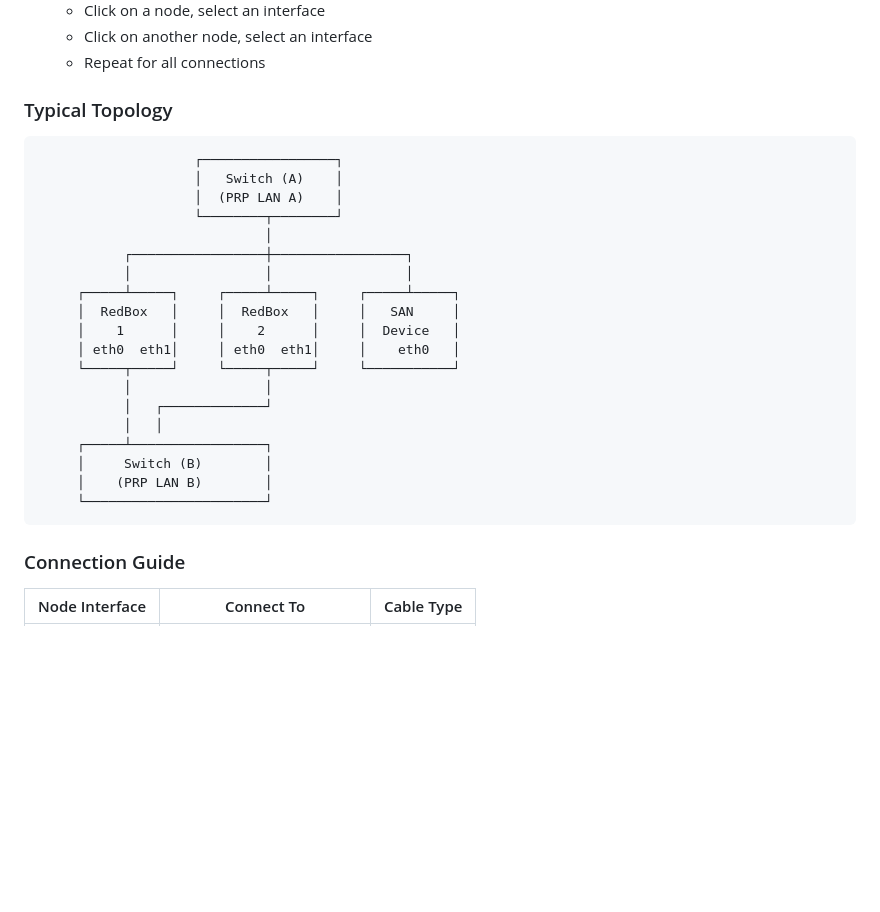
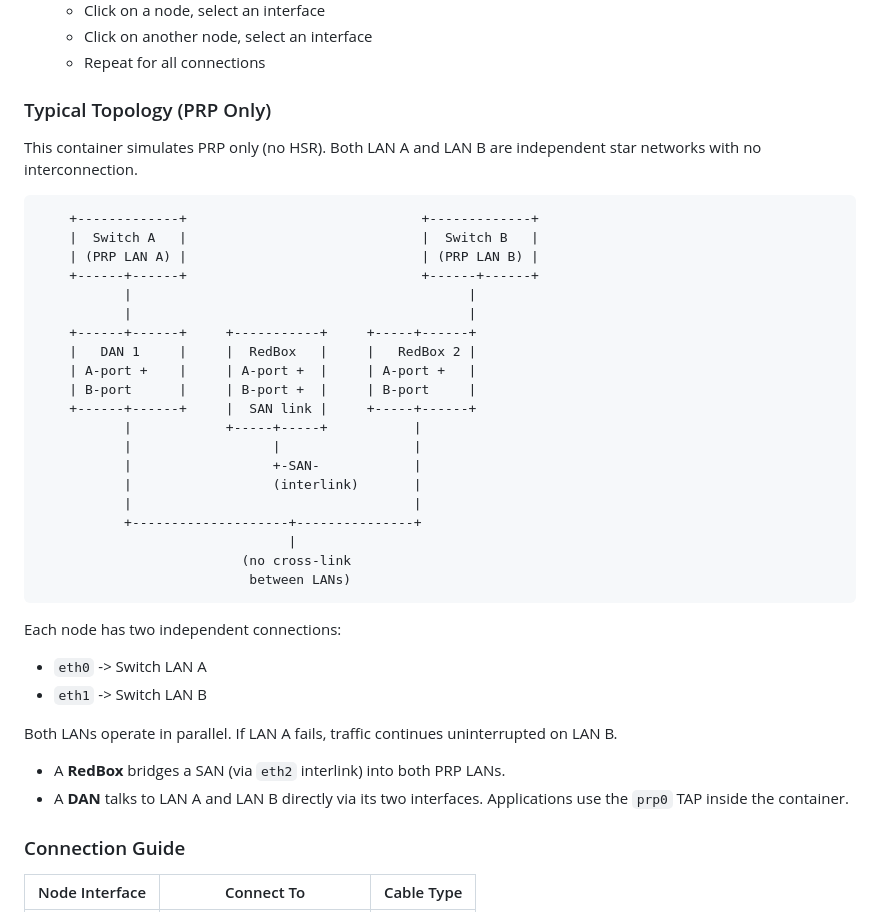
Before and after one commit to grymme/prp-sim, a Markdown page: docs/gns3-setup.md, the part around the change. GitHub-like rendering; blank space fills up the shorter version.

Commit message:
docs: fix PRP topology diagrams - pure PRP parallel LANs, remove HSR coupling

````diff
--- a/docs/gns3-setup.md
+++ b/docs/gns3-setup.md
@@ -85,30 +85,41 @@ docker pull ghcr.io/westermo/prp-gns3:latest
    - Click on another node, select an interface
    - Repeat for all connections
 
-### Typical Topology
+### Typical Topology (PRP Only)
+
+This container simulates PRP only (no HSR). Both LAN A and LAN B are independent star networks with no interconnection.
 
 ```
-                    ┌─────────────────┐
-                    │   Switch (A)    │
-                    │  (PRP LAN A)    │
-                    └────────┬────────┘
-                             │
-           ┌─────────────────┼─────────────────┐
-           │                 │                 │
-     ┌─────┴─────┐     ┌─────┴─────┐     ┌─────┴─────┐
-     │  RedBox   │     │  RedBox   │     │   SAN     │
-     │    1      │     │    2      │     │  Device   │
-     │ eth0  eth1│     │ eth0  eth1│     │    eth0   │
-     └─────┬─────┘     └─────┬─────┘     └───────────┘
-           │                 │
-           │   ┌─────────────┘
-           │   │
-     ┌─────┴─────────────────┐
-     │     Switch (B)        │
-     │    (PRP LAN B)        │
-     └───────────────────────┘
+    +-------------+                              +-------------+
+    |  Switch A   |                              |  Switch B   |
+    | (PRP LAN A) |                              | (PRP LAN B) |
+    +------+------+                              +------+------+
+           |                                           |
+           |                                           |
+    +------+------+     +-----------+     +-----+------+
+    |   DAN 1     |     |  RedBox   |     |   RedBox 2 |
+    | A-port +    |     | A-port +  |     | A-port +   |
+    | B-port      |     | B-port +  |     | B-port     |
+    +------+------+     |  SAN link |     +-----+------+
+           |            +-----+-----+           |
+           |                  |                 |
+           |                  +-SAN-            |
+           |                  (interlink)       |
+           |                                    |
+           +--------------------+---------------+
+                                |
+                          (no cross-link
+                           between LANs)
 ```
 
+Each node has two independent connections:
+- `eth0` -> Switch LAN A
+- `eth1` -> Switch LAN B
+
+Both LANs operate in parallel. If LAN A fails, traffic continues uninterrupted on LAN B.
+
+- A **RedBox** bridges a SAN (via `eth2` interlink) into both PRP LANs.
+- A **DAN** talks to LAN A and LAN B directly via its two interfaces. Applications use the `prp0` TAP inside the container.
 ### Connection Guide
 
 | Node Interface | Connect To | Cable Type |
````
Also changed, not shown: docs/prp-standard.md (+34 -48 lines).
